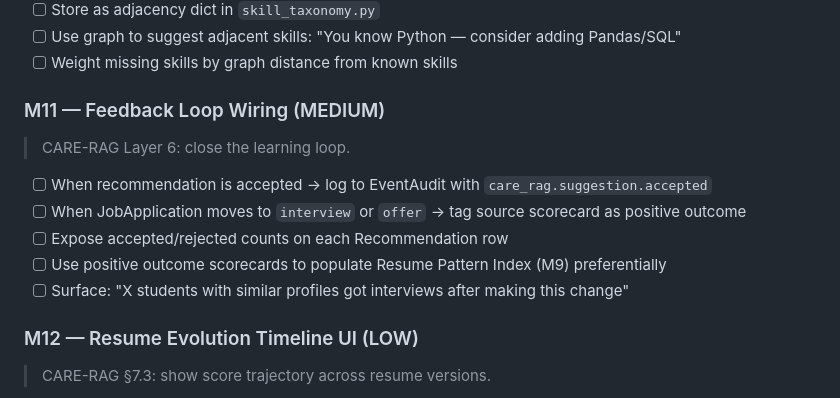
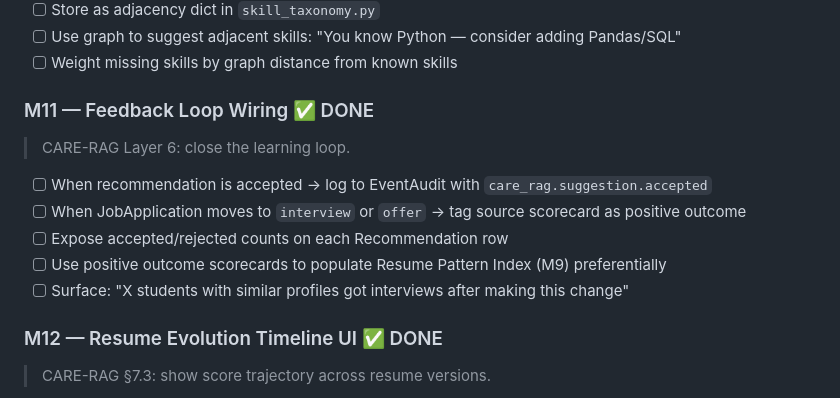
Before and after one commit to Abhiram1106/CareerOS, a Markdown page: .obsidian-ai-memory/02-PROJECTS/active-goals.md, the part around the change. Rendered like a GitHub page.

Commit message:
memory: 2026-06-05 session-0000 — M11+M12 complete, all CARE-RAG milestones done

```diff
--- a/.obsidian-ai-memory/02-PROJECTS/active-goals.md
+++ b/.obsidian-ai-memory/02-PROJECTS/active-goals.md
@@ -135,7 +135,7 @@ links: [MASTER_PLAN, _INDEX, scoring-knowledge, security-architecture]
 - [ ] Use graph to suggest adjacent skills: "You know Python — consider adding Pandas/SQL"
 - [ ] Weight missing skills by graph distance from known skills
 
-### M11 — Feedback Loop Wiring (MEDIUM)
+### M11 — Feedback Loop Wiring ✅ DONE
 > CARE-RAG Layer 6: close the learning loop.
 
 - [ ] When recommendation is accepted → log to EventAudit with `care_rag.suggestion.accepted`
@@ -144,7 +144,7 @@ links: [MASTER_PLAN, _INDEX, scoring-knowledge, security-architecture]
 - [ ] Use positive outcome scorecards to populate Resume Pattern Index (M9) preferentially
 - [ ] Surface: "X students with similar profiles got interviews after making this change"
 
-### M12 — Resume Evolution Timeline UI (LOW)
+### M12 — Resume Evolution Timeline UI ✅ DONE
 > CARE-RAG §7.3: show score trajectory across resume versions.
 
 - [ ] Version each generated resume with a label (v1, v2, v3)
```
Also changed, not shown: 1 other file.
